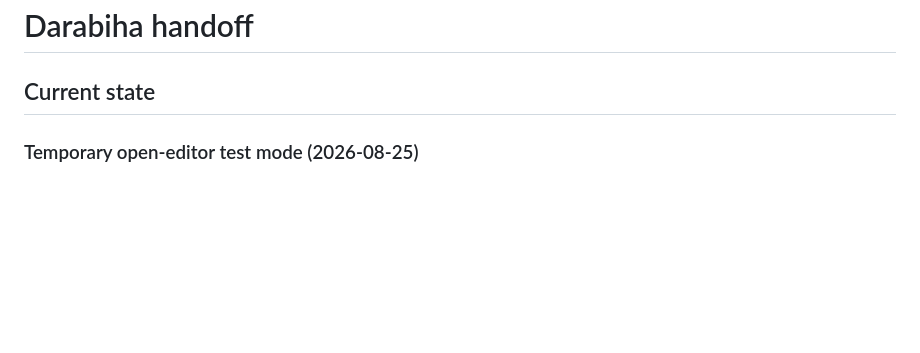
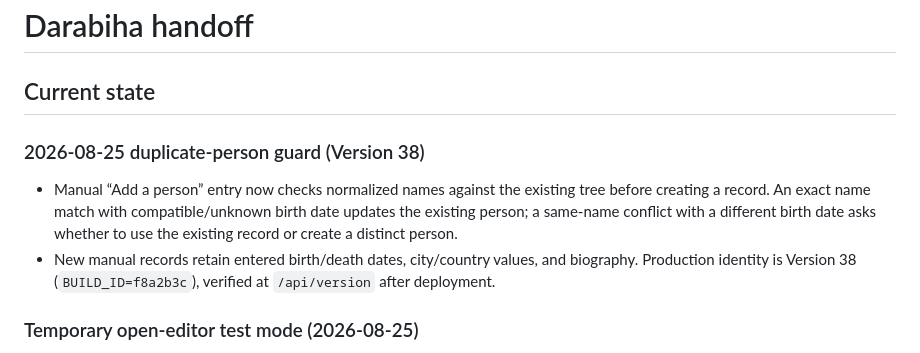
Before and after one commit to tetrisgm/darabiha.com, a Markdown page: docs/HANDOFF.md, the part around the change. GitHub-like rendering; blank space fills up the shorter version.

Commit message:
Document duplicate person guard

```diff
--- a/docs/HANDOFF.md
+++ b/docs/HANDOFF.md
@@ -1,6 +1,11 @@
 # Darabiha handoff
 
 ## Current state
+
+### 2026-08-25 duplicate-person guard (Version 38)
+
+- Manual “Add a person” entry now checks normalized names against the existing tree before creating a record. An exact name match with compatible/unknown birth date updates the existing person; a same-name conflict with a different birth date asks whether to use the existing record or create a distinct person.
+- New manual records retain entered birth/death dates, city/country values, and biography. Production identity is Version 38 (`BUILD_ID=f8a2b3c`), verified at `/api/version` after deployment.
 
 ### Temporary open-editor test mode (2026-08-25)
 
```
